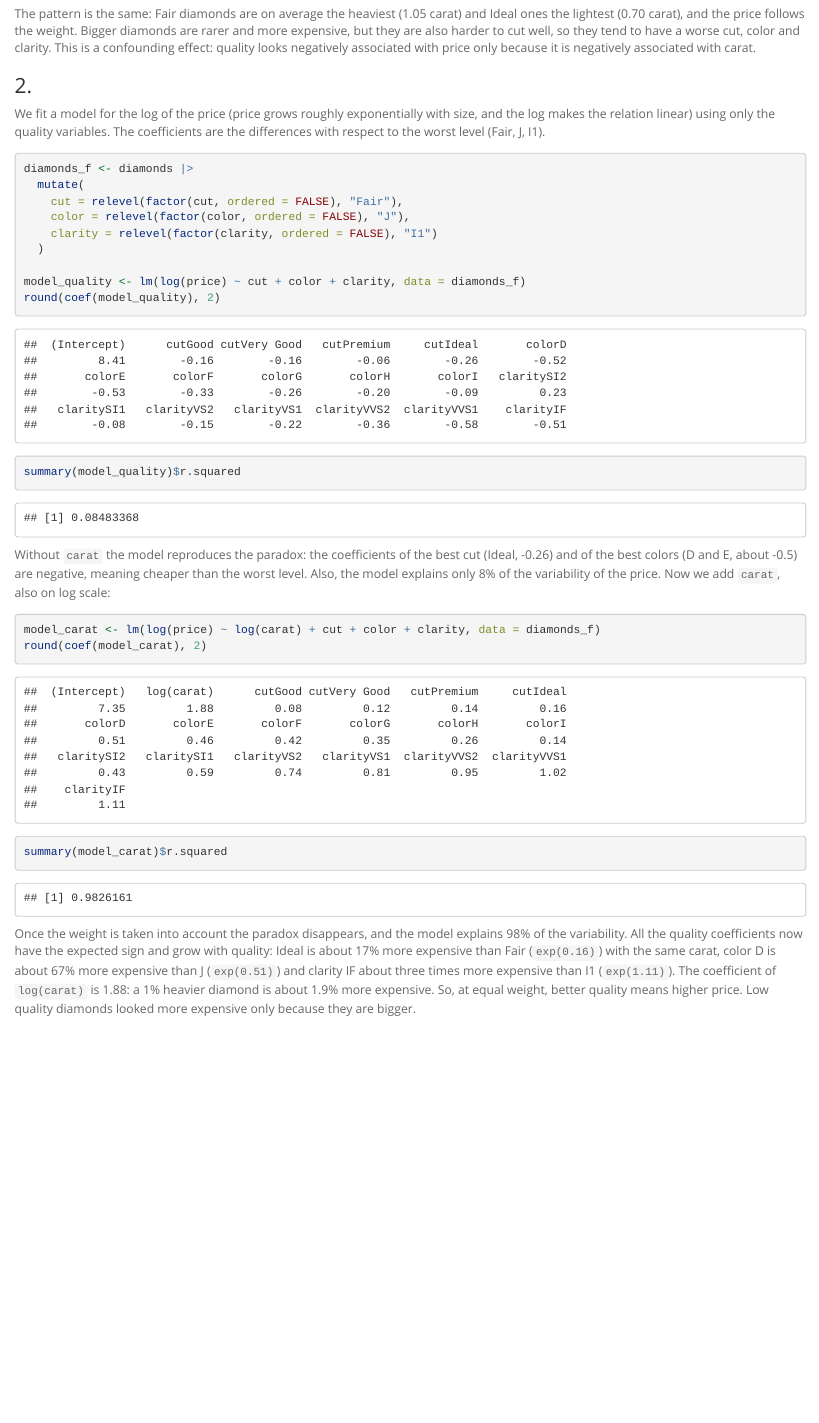
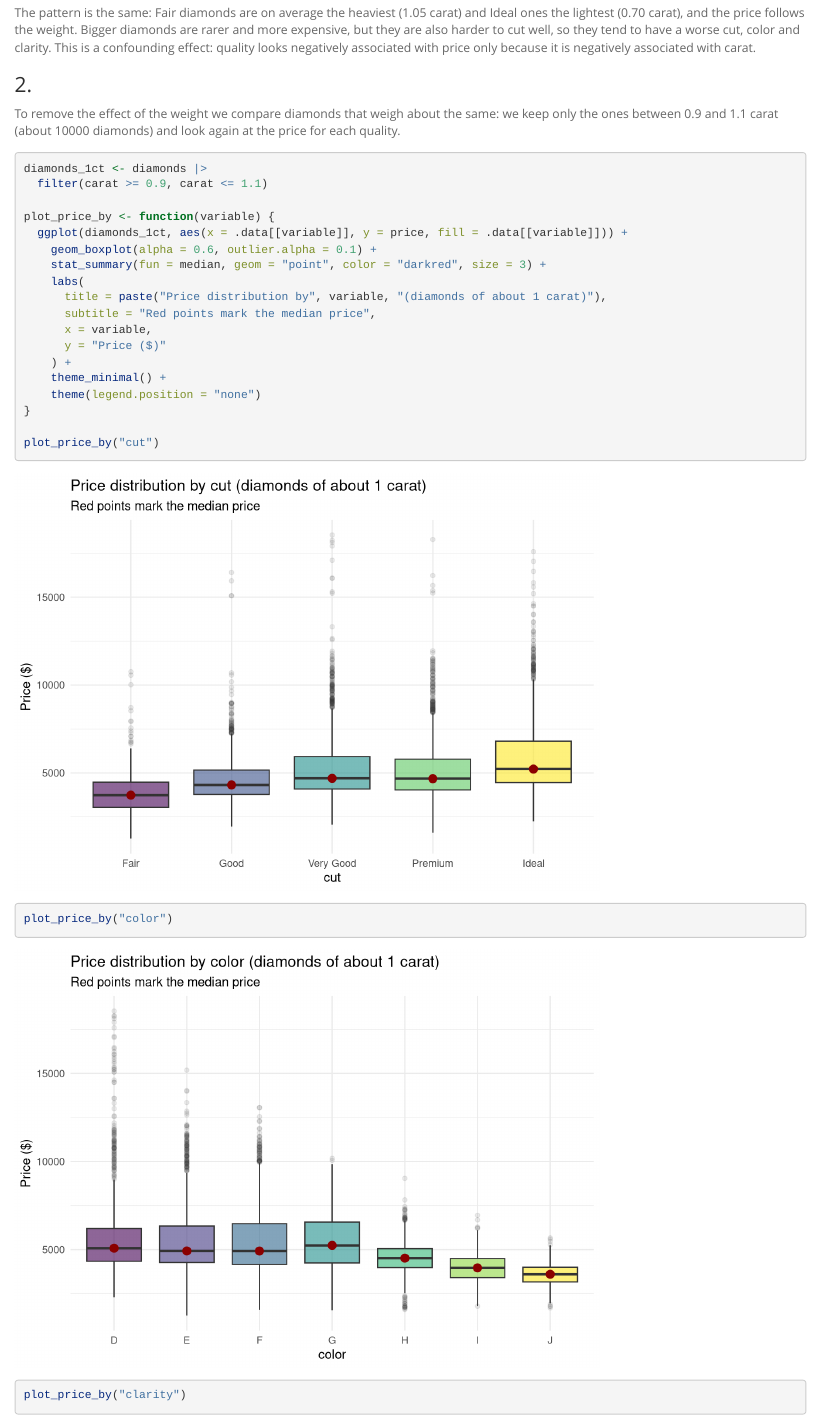
Before and after one commit to T-m-m-s/ADS, an R Markdown document (The_qualities_of_diamonds/Challenge.Rmd): the page in a window 1100 px wide, from 3350 px down before the commit and from 3290 px down after it, so that both start at the same text. Rendered offline with R 4.5, knitr and Pandoc, with nearby package versions.

Commit message:
refactor(diamonds): replace models with 1ct subset

````diff
--- a/The_qualities_of_diamonds/Challenge.Rmd
+++ b/The_qualities_of_diamonds/Challenge.Rmd
@@ -86,27 +82,29 @@
 
 ### 2.
 
-We fit a model for the log of the price (price grows roughly exponentially with size, and the log makes the relation linear) using only the quality variables. The coefficients are the differences with respect to the worst level (Fair, J, I1).
+To remove the effect of the weight we compare diamonds that weigh about the same: we keep only the ones between 0.9 and 1.1 carat (about 10000 diamonds) and look again at the price for each quality.
 
 ```{r}
-diamonds_f <- diamonds |>
-  mutate(
-    cut = relevel(factor(cut, ordered = FALSE), "Fair"),
-    color = relevel(factor(color, ordered = FALSE), "J"),
-    clarity = relevel(factor(clarity, ordered = FALSE), "I1")
-  )
+diamonds_1ct <- diamonds |>
+  filter(carat >= 0.9, carat <= 1.1)
 
-model_quality <- lm(log(price) ~ cut + color + clarity, data = diamonds_f)
-round(coef(model_quality), 2)
-summary(model_quality)$r.squared
+plot_price_by <- function(variable) {
+  ggplot(diamonds_1ct, aes(x = .data[[variable]], y = price, fill = .data[[variable]])) +
+    geom_boxplot(alpha = 0.6, outlier.alpha = 0.1) +
+    stat_summary(fun = median, geom = "point", color = "darkred", size = 3) +
+    labs(
+      title = paste("Price distribution by", variable, "(diamonds of about 1 carat)"),
+      subtitle = "Red points mark the median price",
+      x = variable,
+      y = "Price ($)"
+    ) +
+    theme_minimal() +
+    theme(legend.position = "none")
+}
+
+plot_price_by("cut")
+plot_price_by("color")
+plot_price_by("clarity")
 ```
 
-Without `carat` the model reproduces the paradox: the coefficients of the best cut (Ideal, -0.26) and of the best colors (D and E, about -0.5) are negative, meaning cheaper than the worst level. Also, the model explains only 8% of the variability of the price. Now we add `carat`, also on log scale:
-
-```{r}
-model_carat <- lm(log(price) ~ log(carat) + cut + color + clarity, data = diamonds_f)
-round(coef(model_carat), 2)
-summary(model_carat)$r.squared
-```
-
-Once the weight is taken into account the paradox disappears, and the model explains 98% of the variability. All the quality coefficients now have the expected sign and grow with quality: Ideal is about 17% more expensive than Fair (`exp(0.16)`) with the same carat, color D is about 67% more expensive than J (`exp(0.51)`) and clarity IF about three times more expensive than I1 (`exp(1.11)`). The coefficient of `log(carat)` is 1.88: a 1% heavier diamond is about 1.9% more expensive. So, at equal weight, better quality means higher price. Low quality diamonds looked more expensive only because they are bigger.
+At the same weight the paradox disappears: the median price grows with the quality. Ideal diamonds cost more than Fair ones (5220 against 3730), clarity IF costs about four times I1 (10056 against 2666) and the colors D to G (about 5000) cost more than J (3600). The cut and the color have a weaker effect than the clarity, and the order is not perfect (for example Premium and Very Good are almost equal, and color D is not above G), but the trend is now the expected one. The weight is therefore the confounding variable: low quality diamonds looked more expensive only because they are bigger, and a bigger diamond costs much more.
````
Also changed, not shown: The_qualities_of_diamonds/Challenge.html, The_qualities_of_diamonds/Challenge.Rmd (6 more changed lines).
